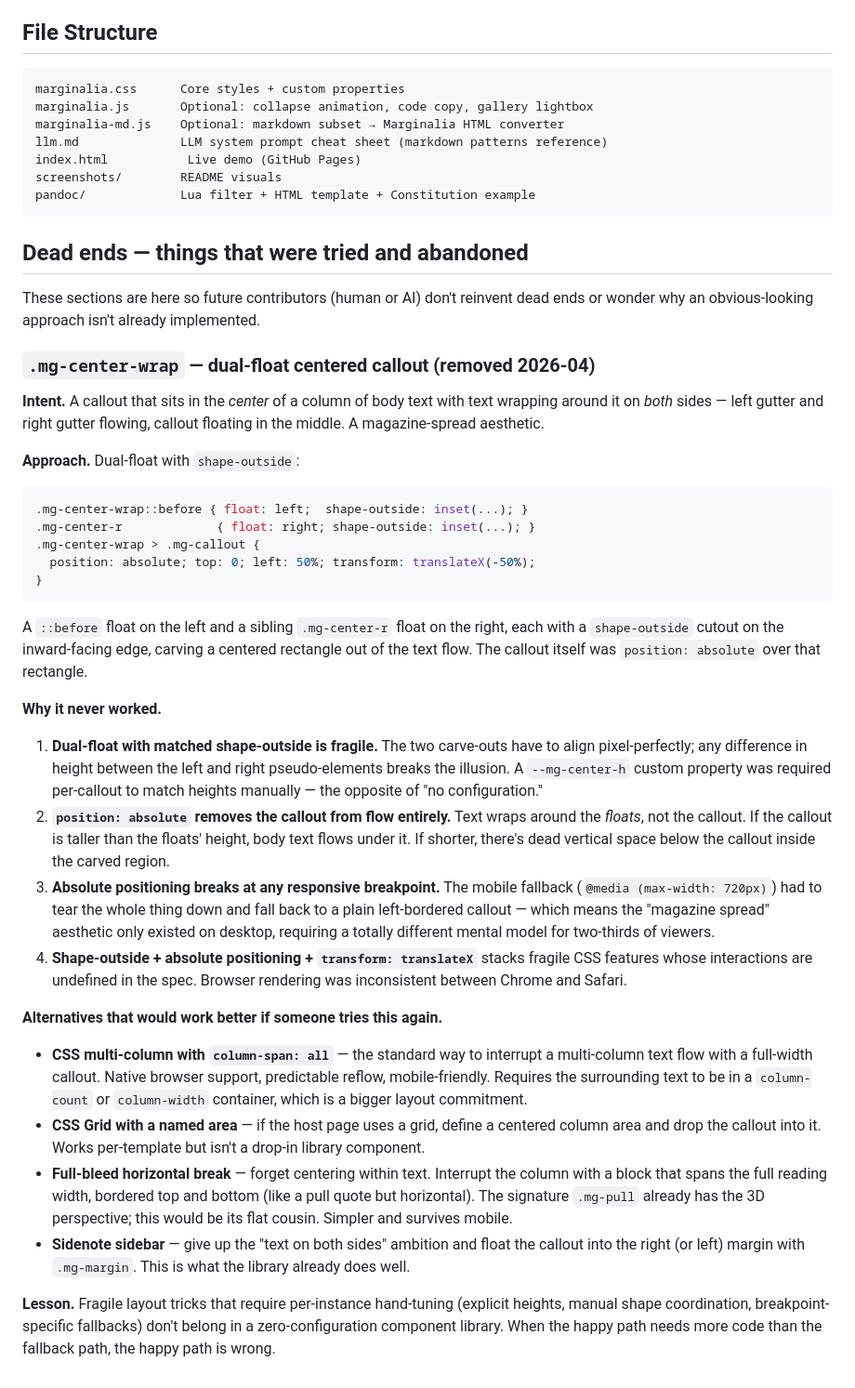
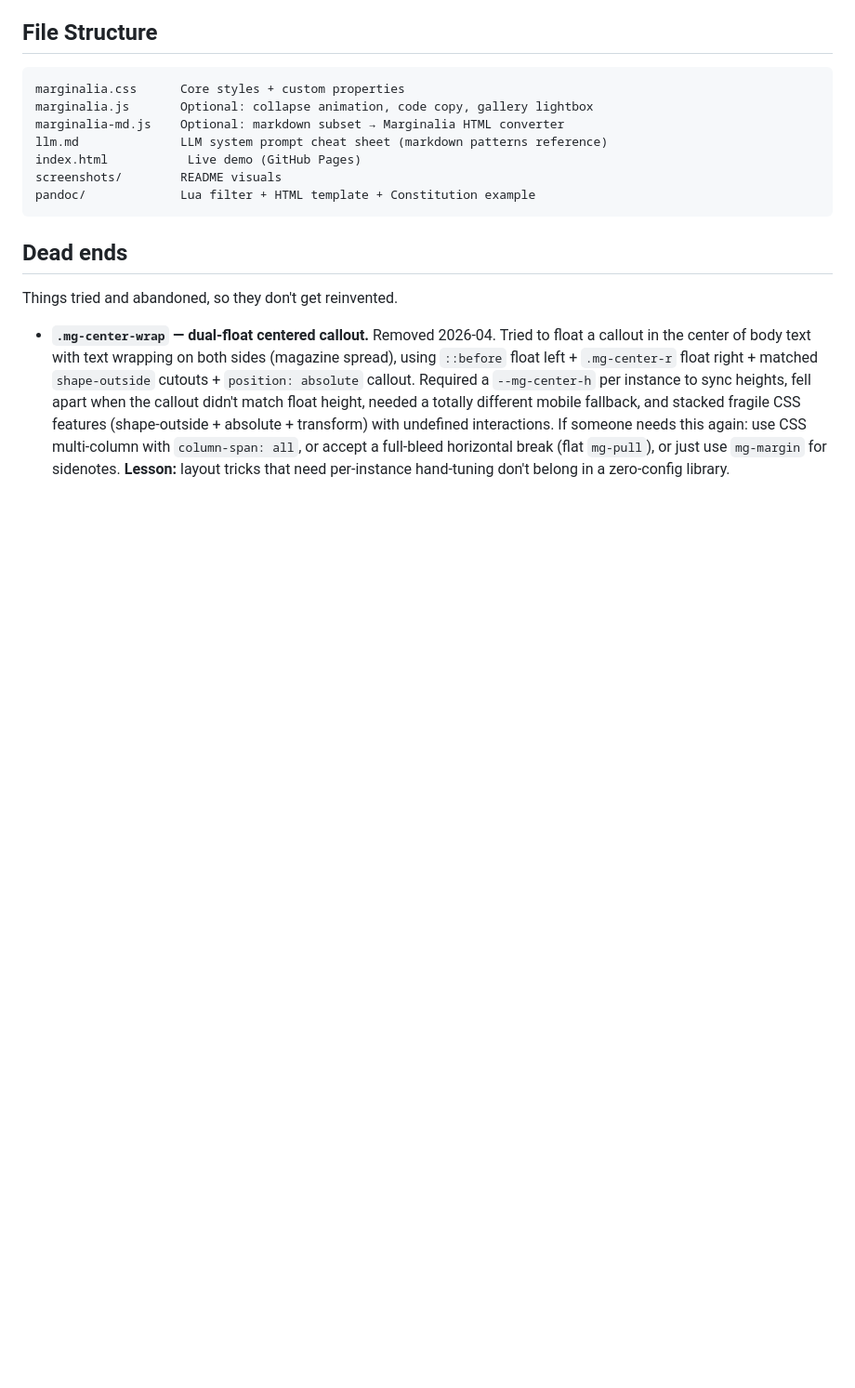
Before and after one commit to andyed/marginalia, a Markdown page: CLAUDE.md, the part around the change. Shown at 93% size. GitHub-like rendering; blank space fills up the shorter version.

Commit message:
docs: trim mg-center-wrap dead-ends entry to one paragraph
~60 lines of narrative was excessive for a note meant to prevent
reinvention. Shortened to a single paragraph with intent, approach
summary, failure reasons, three alternative patterns, and the lesson.

Co-Authored-By: Claude Opus 4.6 (1M context) <noreply@anthropic.com>

````diff
--- a/CLAUDE.md
+++ b/CLAUDE.md
@@ -60,77 +60,8 @@ screenshots/        README visuals
 pandoc/             Lua filter + HTML template + Constitution example
 ```
 
-## Dead ends — things that were tried and abandoned
+## Dead ends
 
-These sections are here so future contributors (human or AI) don't
-reinvent dead ends or wonder why an obvious-looking approach isn't
-already implemented.
+Things tried and abandoned, so they don't get reinvented.
 
-### `.mg-center-wrap` — dual-float centered callout (removed 2026-04)
-
-**Intent.** A callout that sits in the *center* of a column of body
-text with text wrapping around it on *both* sides — left gutter and
-right gutter flowing, callout floating in the middle. A magazine-spread
-aesthetic.
-
-**Approach.** Dual-float with `shape-outside`:
-
-```css
-.mg-center-wrap::before { float: left;  shape-outside: inset(...); }
-.mg-center-r             { float: right; shape-outside: inset(...); }
-.mg-center-wrap > .mg-callout {
-  position: absolute; top: 0; left: 50%; transform: translateX(-50%);
-}
-```
-
-A `::before` float on the left and a sibling `.mg-center-r` float on
-the right, each with a `shape-outside` cutout on the inward-facing
-edge, carving a centered rectangle out of the text flow. The callout
-itself was `position: absolute` over that rectangle.
-
-**Why it never worked.**
-
-1. **Dual-float with matched shape-outside is fragile.** The two
-   carve-outs have to align pixel-perfectly; any difference in height
-   between the left and right pseudo-elements breaks the illusion. A
-   `--mg-center-h` custom property was required per-callout to match
-   heights manually — the opposite of "no configuration."
-2. **`position: absolute` removes the callout from flow entirely.**
-   Text wraps around the *floats*, not the callout. If the callout is
-   taller than the floats' height, body text flows under it. If
-   shorter, there's dead vertical space below the callout inside the
-   carved region.
-3. **Absolute positioning breaks at any responsive breakpoint.** The
-   mobile fallback (`@media (max-width: 720px)`) had to tear the whole
-   thing down and fall back to a plain left-bordered callout — which
-   means the "magazine spread" aesthetic only existed on desktop,
-   requiring a totally different mental model for two-thirds of
-   viewers.
-4. **Shape-outside + absolute positioning + `transform: translateX`**
-   stacks fragile CSS features whose interactions are undefined in the
-   spec. Browser rendering was inconsistent between Chrome and Safari.
-
-**Alternatives that would work better if someone tries this again.**
-
-- **CSS multi-column with `column-span: all`** — the standard way to
-  interrupt a multi-column text flow with a full-width callout. Native
-  browser support, predictable reflow, mobile-friendly. Requires the
-  surrounding text to be in a `column-count` or `column-width`
-  container, which is a bigger layout commitment.
-- **CSS Grid with a named area** — if the host page uses a grid,
-  define a centered column area and drop the callout into it. Works
-  per-template but isn't a drop-in library component.
-- **Full-bleed horizontal break** — forget centering within text.
-  Interrupt the column with a block that spans the full reading
-  width, bordered top and bottom (like a pull quote but horizontal).
-  The signature `.mg-pull` already has the 3D perspective; this would
-  be its flat cousin. Simpler and survives mobile.
-- **Sidenote sidebar** — give up the "text on both sides" ambition and
-  float the callout into the right (or left) margin with `.mg-margin`.
-  This is what the library already does well.
-
-**Lesson.** Fragile layout tricks that require per-instance hand-tuning
-(explicit heights, manual shape coordination, breakpoint-specific
-fallbacks) don't belong in a zero-configuration component library.
-When the happy path needs more code than the fallback path, the happy
-path is wrong.
+- **`.mg-center-wrap` — dual-float centered callout.** Removed 2026-04. Tried to float a callout in the center of body text with text wrapping on both sides (magazine spread), using `::before` float left + `.mg-center-r` float right + matched `shape-outside` cutouts + `position: absolute` callout. Required a `--mg-center-h` per instance to sync heights, fell apart when the callout didn't match float height, needed a totally different mobile fallback, and stacked fragile CSS features (shape-outside + absolute + transform) with undefined interactions. If someone needs this again: use CSS multi-column with `column-span: all`, or accept a full-bleed horizontal break (flat `mg-pull`), or just use `mg-margin` for sidenotes. **Lesson:** layout tricks that need per-instance hand-tuning don't belong in a zero-config library.
````
